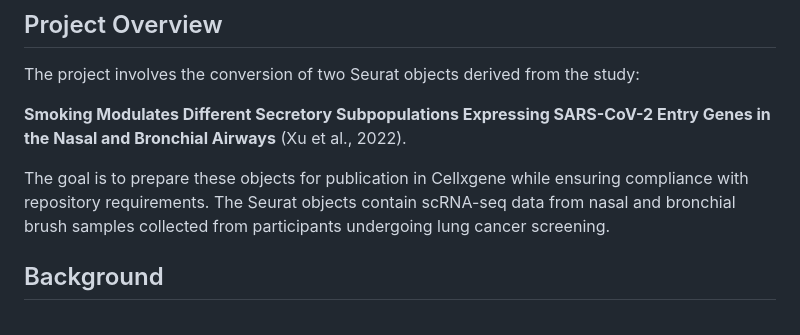
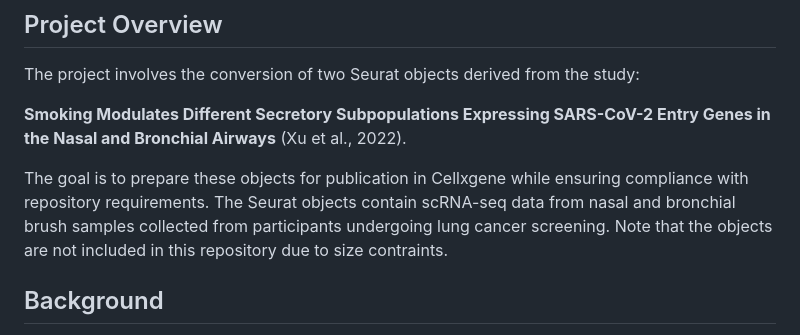
Before and after one commit to Nathan2400912/cellxgene, a Markdown page: README.md, the part around the change. Rendered like a GitHub page.

```diff
--- a/README.md
+++ b/README.md
@@ -6,7 +6,7 @@ The project involves the conversion of two Seurat objects derived from the study
 
 **Smoking Modulates Different Secretory Subpopulations Expressing SARS-CoV-2 Entry Genes in the Nasal and Bronchial Airways** (Xu et al., 2022).
 
-The goal is to prepare these objects for publication in Cellxgene while ensuring compliance with repository requirements. The Seurat objects contain scRNA-seq data from nasal and bronchial brush samples collected from participants undergoing lung cancer screening.
+The goal is to prepare these objects for publication in Cellxgene while ensuring compliance with repository requirements. The Seurat objects contain scRNA-seq data from nasal and bronchial brush samples collected from participants undergoing lung cancer screening. Note that the objects are not included in this repository due to size contraints.
 
 ## Background
 The study investigates how smoking influences the expression of SARS-CoV-2 entry genes (ACE2, TMPRSS2, and CTSL) in different secretory cell populations of the nasal and bronchial airways. scRNA-seq data was generated from nasal and bronchial samples, revealing distinct cell populations and differential gene expression patterns linked to smoking status.
```
